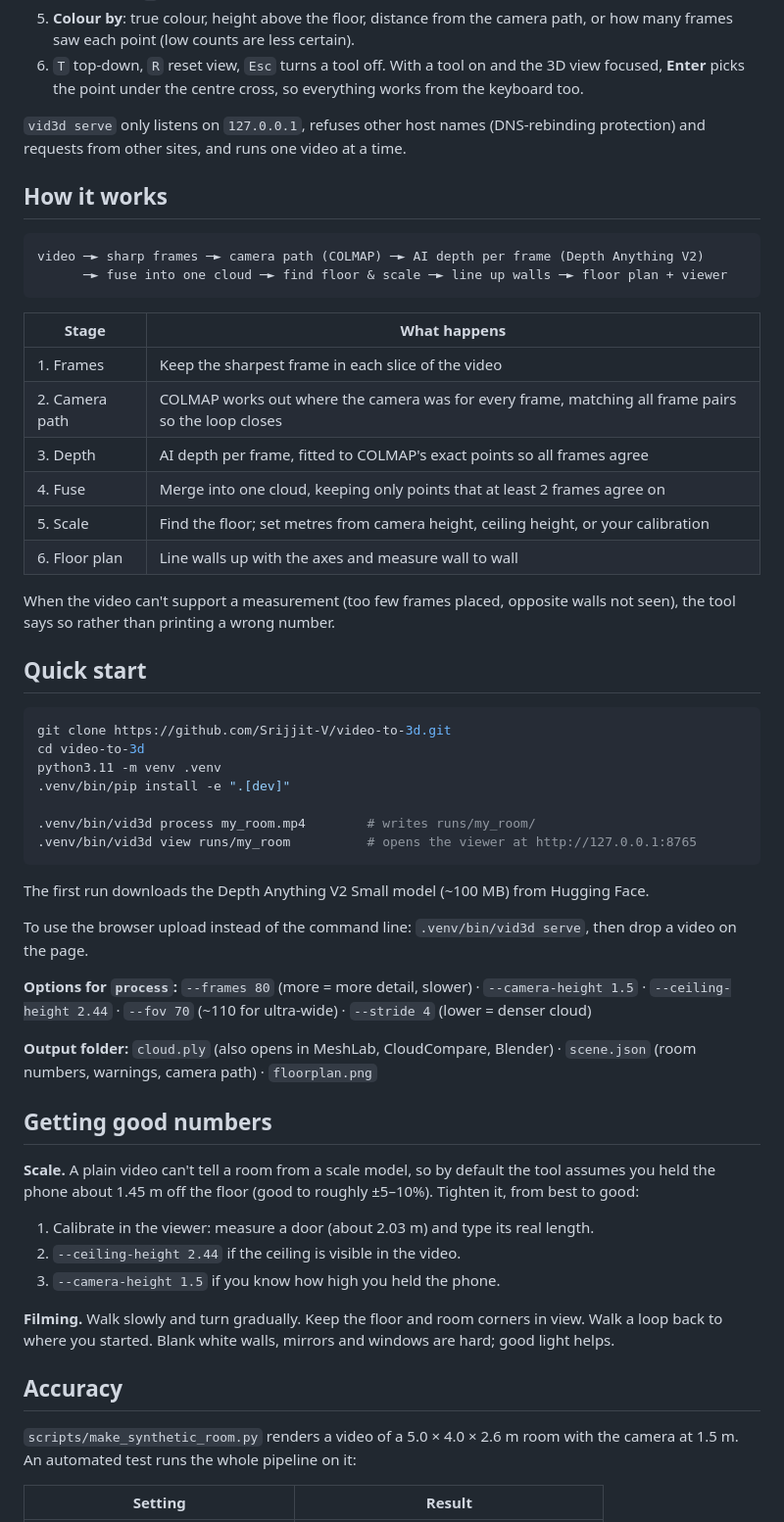
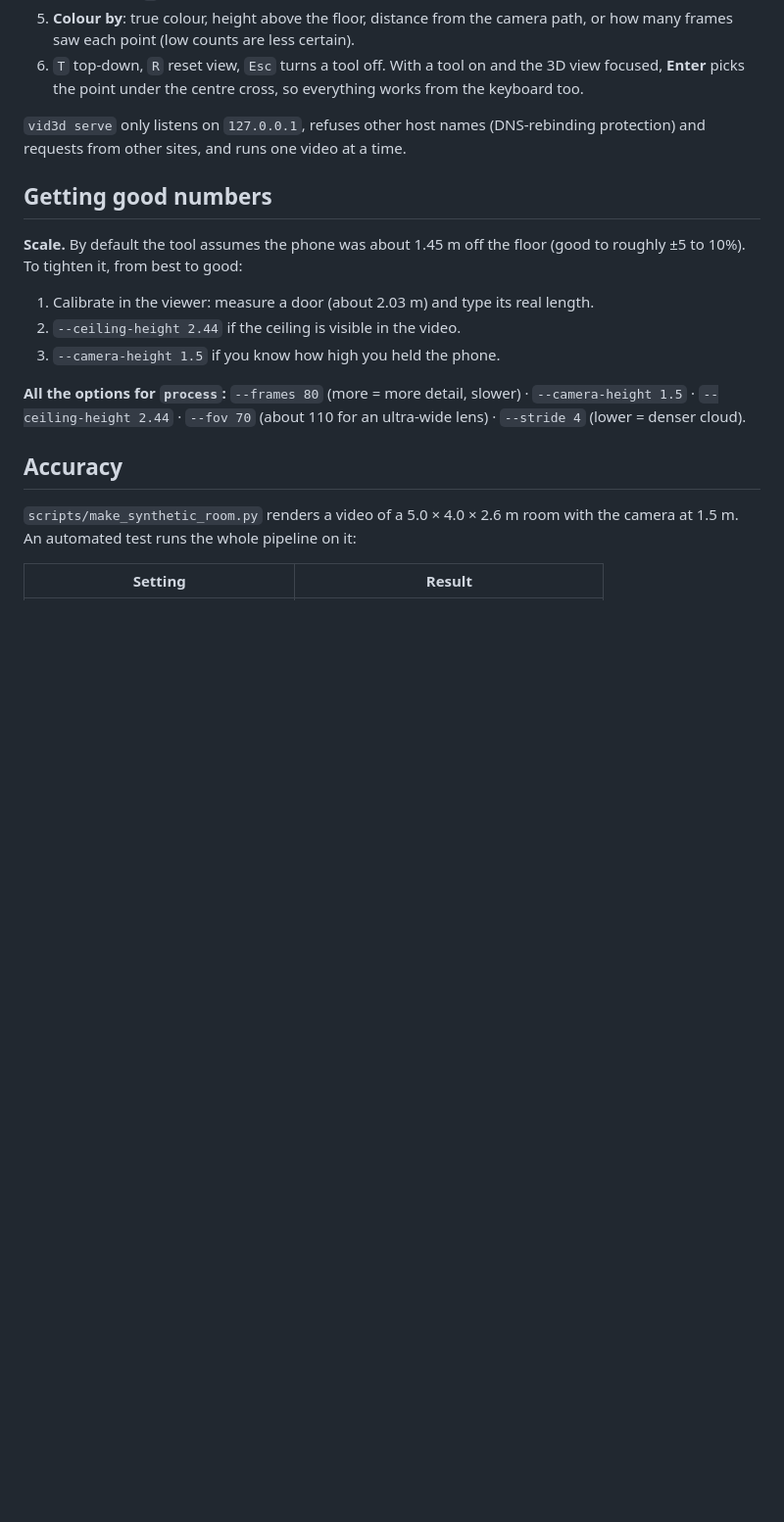
Before and after one commit to Srijjit-V/video-to-3d, a Markdown page: README.md, the part around one of its changes. Shown at 98% size. GitHub-like rendering; blank space fills up the shorter version.

````diff
--- a/README.md
+++ b/README.md
@@ -51,61 +125,15 @@ The viewer in `viewer/` is a plain static site (no build step, no server code, t
 
 `vid3d serve` only listens on `127.0.0.1`, refuses other host names (DNS-rebinding protection) and requests from other sites, and runs one video at a time.
 
-## How it works
-
-```
-video ─► sharp frames ─► camera path (COLMAP) ─► AI depth per frame (Depth Anything V2)
-      ─► fuse into one cloud ─► find floor & scale ─► line up walls ─► floor plan + viewer
-```
-
-| Stage | What happens |
-|---|---|
-| 1. Frames | Keep the sharpest frame in each slice of the video |
-| 2. Camera path | COLMAP works out where the camera was for every frame, matching all frame pairs so the loop closes |
-| 3. Depth | AI depth per frame, fitted to COLMAP's exact points so all frames agree |
-| 4. Fuse | Merge into one cloud, keeping only points that at least 2 frames agree on |
-| 5. Scale | Find the floor; set metres from camera height, ceiling height, or your calibration |
-| 6. Floor plan | Line walls up with the axes and measure wall to wall |
-
-When the video can't support a measurement (too few frames placed, opposite walls
-not seen), the tool says so rather than printing a wrong number.
-
-## Quick start
-
-```bash
-git clone https://github.com/Srijjit-V/video-to-3d.git
-cd video-to-3d
-python3.11 -m venv .venv
-.venv/bin/pip install -e ".[dev]"
-
-.venv/bin/vid3d process my_room.mp4        # writes runs/my_room/
-.venv/bin/vid3d view runs/my_room          # opens the viewer at http://127.0.0.1:8765
-```
-
-The first run downloads the Depth Anything V2 Small model (~100 MB) from Hugging Face.
-
-To use the browser upload instead of the command line: `.venv/bin/vid3d serve`, then drop a video on the page.
-
-**Options for `process`:** `--frames 80` (more = more detail, slower) ·
-`--camera-height 1.5` · `--ceiling-height 2.44` · `--fov 70` (~110 for ultra-wide) ·
-`--stride 4` (lower = denser cloud)
-
-**Output folder:** `cloud.ply` (also opens in MeshLab, CloudCompare, Blender) ·
-`scene.json` (room numbers, warnings, camera path) · `floorplan.png`
-
 ## Getting good numbers
 
-**Scale.** A plain video can't tell a room from a scale model, so by default the
-tool assumes you held the phone about 1.45 m off the floor (good to roughly ±5–10%).
-Tighten it, from best to good:
+**Scale.** By default the tool assumes the phone was about 1.45 m off the floor (good to roughly ±5 to 10%). To tighten it, from best to good:
 
 1. Calibrate in the viewer: measure a door (about 2.03 m) and type its real length.
 2. `--ceiling-height 2.44` if the ceiling is visible in the video.
 3. `--camera-height 1.5` if you know how high you held the phone.
 
-**Filming.** Walk slowly and turn gradually. Keep the floor and room corners in view.
-Walk a loop back to where you started. Blank white walls, mirrors and windows are hard;
-good light helps.
+**All the options for `process`:** `--frames 80` (more = more detail, slower) · `--camera-height 1.5` · `--ceiling-height 2.44` · `--fov 70` (about 110 for an ultra-wide lens) · `--stride 4` (lower = denser cloud).
 
 ## Accuracy
 
````
Also changed, not shown: other parts of README.md (+82 -8 lines).
